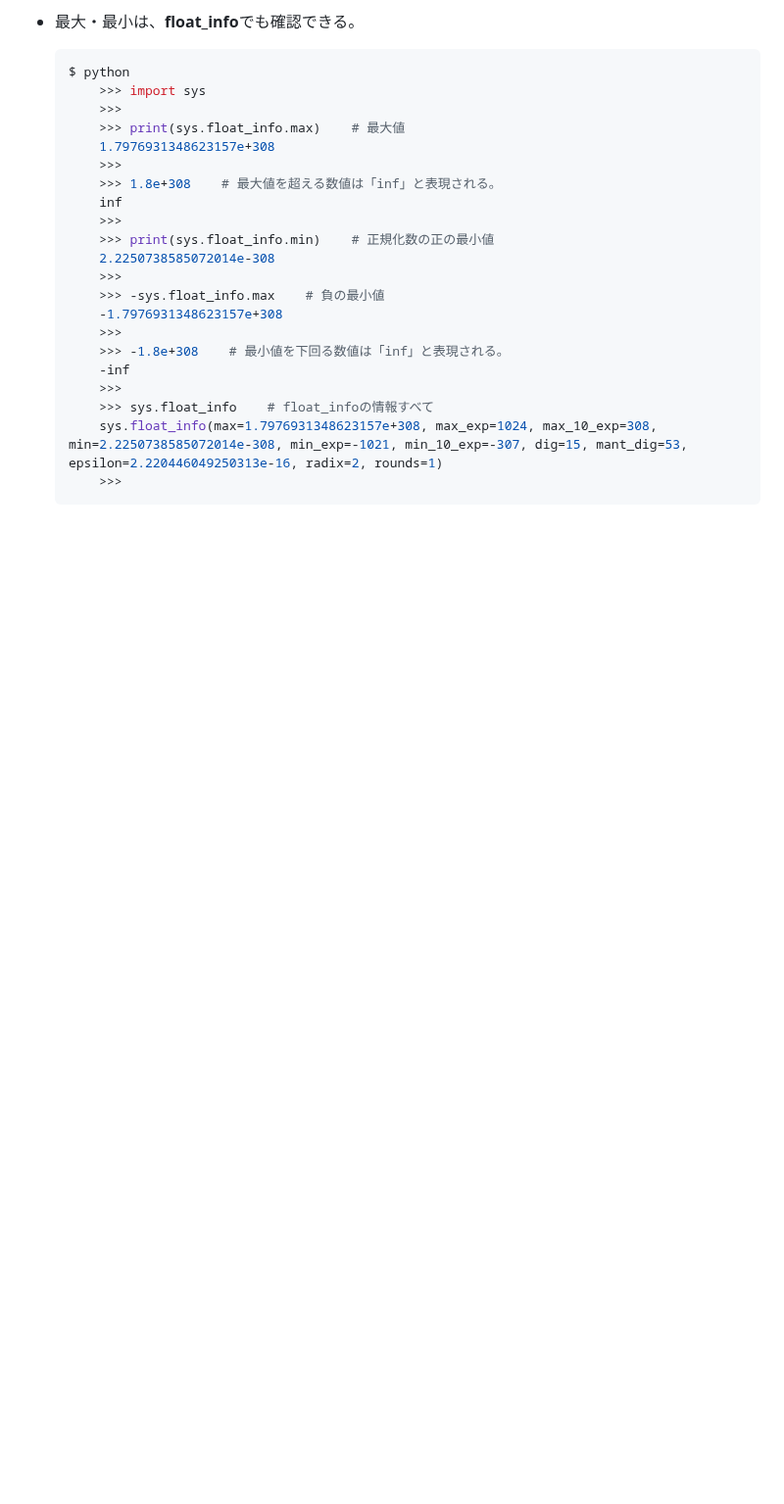
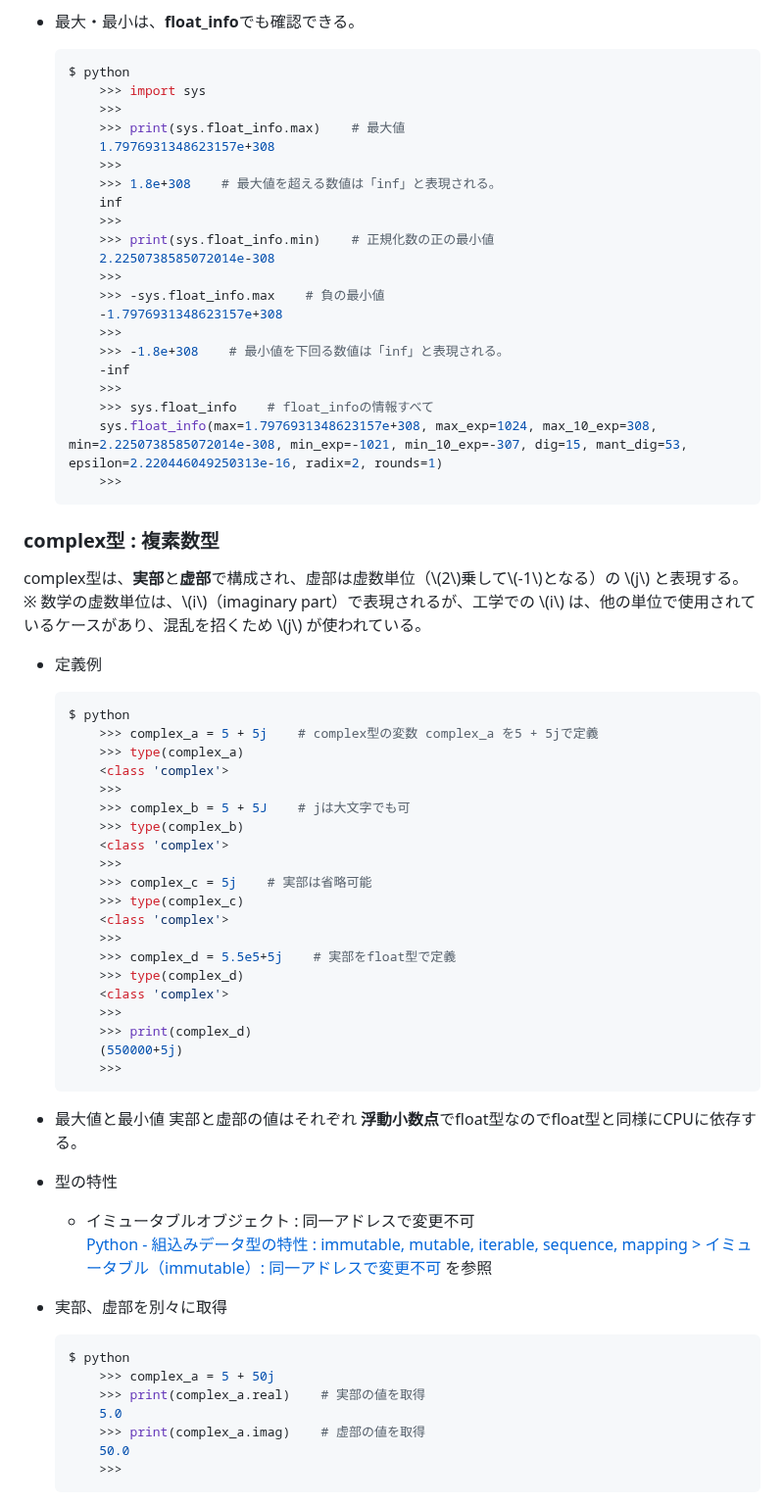
Before and after one commit to s-hama/sigma-se-tech-blog, a Markdown page: contents/pid30.md, the part around one of its changes. Shown at 98% size. GitHub-like rendering; blank space fills up the shorter version.

Commit message:
feat: add complex type: Complex number type

````diff
--- a/contents/pid30.md
+++ b/contents/pid30.md
@@ -253,3 +253,51 @@ int型と同様にCPUに依存する。
         sys.float_info(max=1.7976931348623157e+308, max_exp=1024, max_10_exp=308, min=2.2250738585072014e-308, min_exp=-1021, min_10_exp=-307, dig=15, mant_dig=53, epsilon=2.220446049250313e-16, radix=2, rounds=1)
         >>>
     ```
+
+### complex型 : 複素数型
+
+complex型は、**実部**と**虚部**で構成され、虚部は虚数単位（\\(2\\)乗して\\(-1\\)となる）の \\(j\\) と表現する。<br>
+※ 数学の虚数単位は、\\(i\\)（imaginary part）で表現されるが、工学での \\(i\\) は、他の単位で使用されているケースがあり、混乱を招くため \\(j\\) が使われている。
+
+- 定義例
+    ```python
+    $ python
+        >>> complex_a = 5 + 5j    # complex型の変数 complex_a を5 + 5jで定義
+        >>> type(complex_a)
+        <class 'complex'>
+        >>>
+        >>> complex_b = 5 + 5J    # jは大文字でも可
+        >>> type(complex_b)
+        <class 'complex'>
+        >>>
+        >>> complex_c = 5j    # 実部は省略可能
+        >>> type(complex_c)
+        <class 'complex'>
+        >>>
+        >>> complex_d = 5.5e5+5j    # 実部をfloat型で定義
+        >>> type(complex_d)
+        <class 'complex'>
+        >>>
+        >>> print(complex_d)
+        (550000+5j)
+        >>>
+    ```
+
+- 最大値と最小値
+実部と虚部の値はそれぞれ **浮動小数点**でfloat型なのでfloat型と同様にCPUに依存する。
+
+- 型の特性
+  - イミュータブルオブジェクト : 同一アドレスで変更不可<br>
+  [Python - 組込みデータ型の特性 : immutable, mutable, iterable, sequence, mapping > イミュータブル（immutable）: 同一アドレスで変更不可](<https://sigma-se.com/detail/29/#:~:text=%E3%82%A4%E3%83%9F%E3%83%A5%E3%83%BC%E3%82%BF%E3%83%96%E3%83%AB%EF%BC%88immutable%EF%BC%89%3A%20%E5%90%8C%E4%B8%80%E3%82%A2%E3%83%89%E3%83%AC%E3%82%B9%E3%81%A7%E5%A4%89%E6%9B%B4%E4%B8%8D%E5%8F%AF>) を参照
+
+- 実部、虚部を別々に取得
+    ```python
+    $ python
+        >>> complex_a = 5 + 50j
+        >>> print(complex_a.real)    # 実部の値を取得
+        5.0
+        >>> print(complex_a.imag)    # 虚部の値を取得
+        50.0
+        >>>
+    ```
+
````
Also changed, not shown: other parts of contents/pid30.md (+42 -0 lines).
